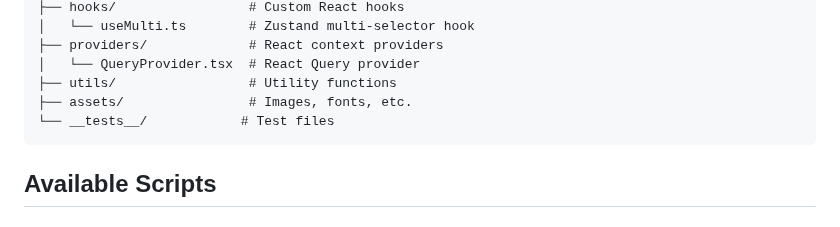
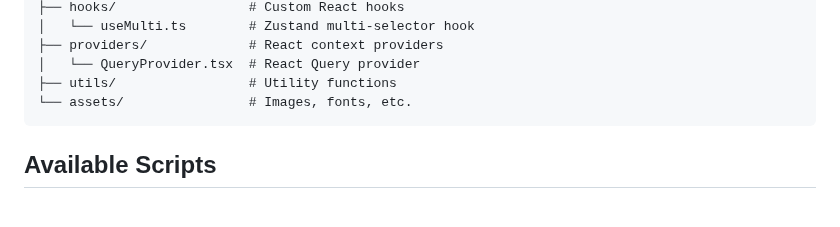
Before and after one commit to akashdas99/expo-sqlite-starter-template, a Markdown page: README.md, the part around the change. Drawn GitHub-style.

Commit message:
chore: Remove redundant line from README structure for improved clarity

````diff
--- a/README.md
+++ b/README.md
@@ -120,8 +120,7 @@ expo-sqlite-starter/
 ├── providers/             # React context providers
 │   └── QueryProvider.tsx  # React Query provider
 ├── utils/                 # Utility functions
-├── assets/                # Images, fonts, etc.
-└── __tests__/            # Test files
+└── assets/                # Images, fonts, etc.
 ```
 
 ## Available Scripts
````
